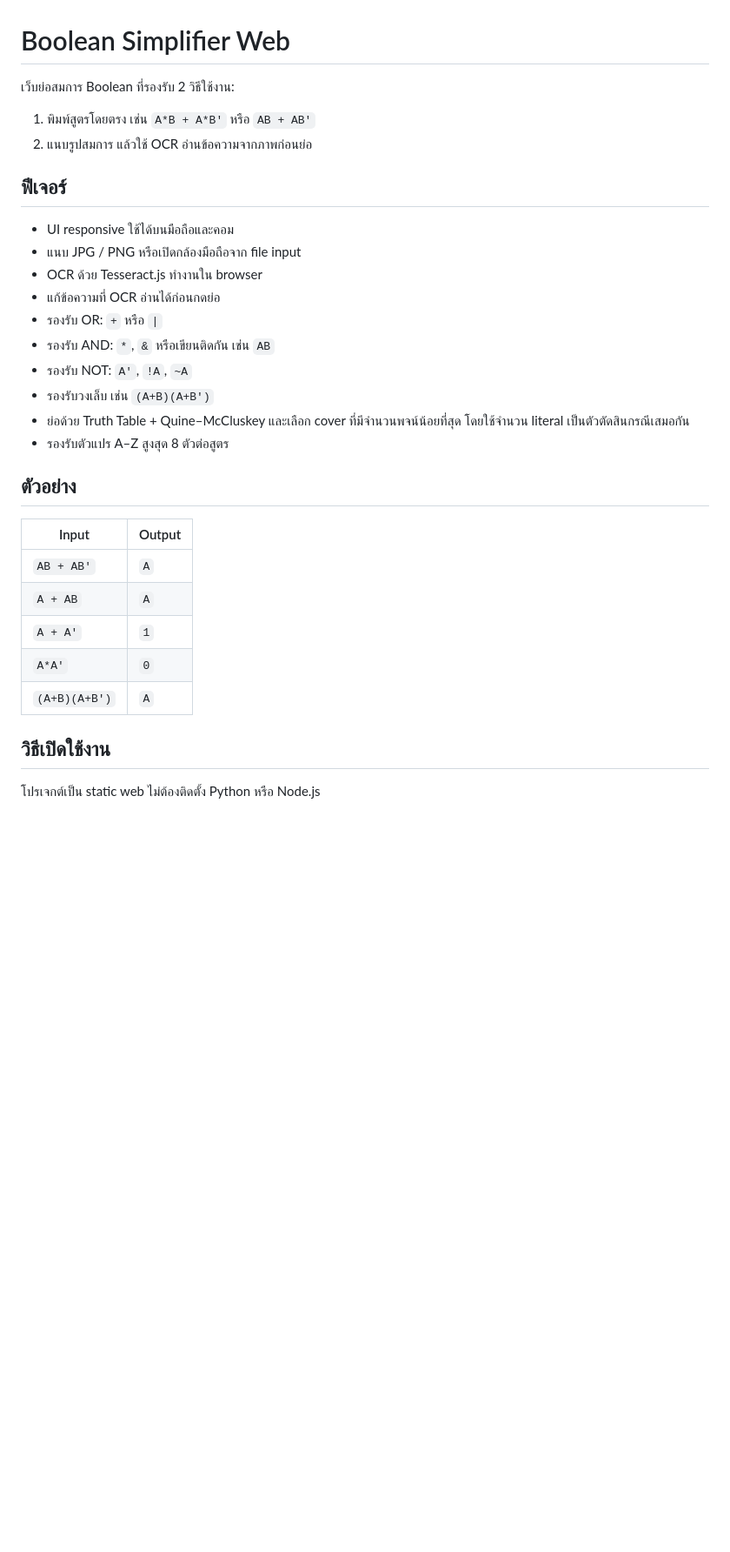
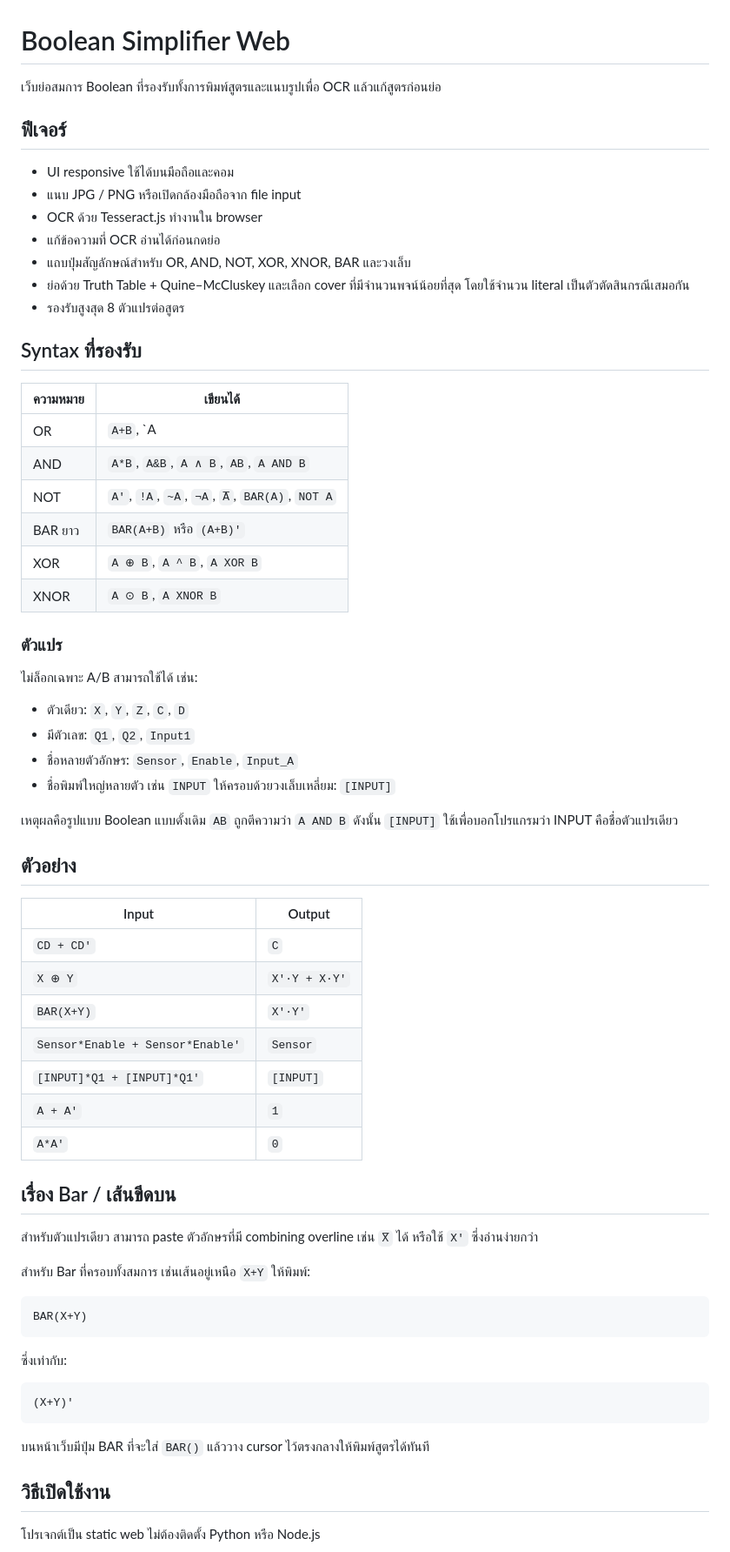
Before and after one commit to freddy198750/Logic-Game, a Markdown page: boolean-simplifier/README.md, the part around one of its changes. Shown at 87% size. Rendered like a GitHub page; blank space fills up the shorter version.

Commit message:
Document BAR XOR XNOR and flexible variable syntax

````diff
--- a/boolean-simplifier/README.md
+++ b/boolean-simplifier/README.md
@@ -1,9 +1,6 @@
 # Boolean Simplifier Web
 
-เว็บย่อสมการ Boolean ที่รองรับ 2 วิธีใช้งาน:
-
-1. พิมพ์สูตรโดยตรง เช่น `A*B + A*B'` หรือ `AB + AB'`
-2. แนบรูปสมการ แล้วใช้ OCR อ่านข้อความจากภาพก่อนย่อ
+เว็บย่อสมการ Boolean ที่รองรับทั้งการพิมพ์สูตรและแนบรูปเพื่อ OCR แล้วแก้สูตรก่อนย่อ
 
 ## ฟีเจอร์
 
@@ -11,22 +8,61 @@
 - แนบ JPG / PNG หรือเปิดกล้องมือถือจาก file input
 - OCR ด้วย Tesseract.js ทำงานใน browser
 - แก้ข้อความที่ OCR อ่านได้ก่อนกดย่อ
-- รองรับ OR: `+` หรือ `|`
-- รองรับ AND: `*`, `&` หรือเขียนติดกัน เช่น `AB`
-- รองรับ NOT: `A'`, `!A`, `~A`
-- รองรับวงเล็บ เช่น `(A+B)(A+B')`
+- แถบปุ่มสัญลักษณ์สำหรับ OR, AND, NOT, XOR, XNOR, BAR และวงเล็บ
 - ย่อด้วย Truth Table + Quine–McCluskey และเลือก cover ที่มีจำนวนพจน์น้อยที่สุด โดยใช้จำนวน literal เป็นตัวตัดสินกรณีเสมอกัน
-- รองรับตัวแปร A–Z สูงสุด 8 ตัวต่อสูตร
+- รองรับสูงสุด 8 ตัวแปรต่อสูตร
+
+## Syntax ที่รองรับ
+
+| ความหมาย | เขียนได้ |
+|---|---|
+| OR | `A+B`, `A|B`, `A ∨ B`, `A OR B` |
+| AND | `A*B`, `A&B`, `A ∧ B`, `AB`, `A AND B` |
+| NOT | `A'`, `!A`, `~A`, `¬A`, `A̅`, `BAR(A)`, `NOT A` |
+| BAR ยาว | `BAR(A+B)` หรือ `(A+B)'` |
+| XOR | `A ⊕ B`, `A ^ B`, `A XOR B` |
+| XNOR | `A ⊙ B`, `A XNOR B` |
+
+### ตัวแปร
+
+ไม่ล็อกเฉพาะ A/B สามารถใช้ได้ เช่น:
+
+- ตัวเดียว: `X`, `Y`, `Z`, `C`, `D`
+- มีตัวเลข: `Q1`, `Q2`, `Input1`
+- ชื่อหลายตัวอักษร: `Sensor`, `Enable`, `Input_A`
+- ชื่อพิมพ์ใหญ่หลายตัว เช่น `INPUT` ให้ครอบด้วยวงเล็บเหลี่ยม: `[INPUT]`
+
+เหตุผลคือรูปแบบ Boolean แบบดั้งเดิม `AB` ถูกตีความว่า `A AND B` ดังนั้น `[INPUT]` ใช้เพื่อบอกโปรแกรมว่า INPUT คือชื่อตัวแปรเดียว
 
 ## ตัวอย่าง
 
 | Input | Output |
 |---|---|
-| `AB + AB'` | `A` |
-| `A + AB` | `A` |
+| `CD + CD'` | `C` |
+| `X ⊕ Y` | `X'·Y + X·Y'` |
+| `BAR(X+Y)` | `X'·Y'` |
+| `Sensor*Enable + Sensor*Enable'` | `Sensor` |
+| `[INPUT]*Q1 + [INPUT]*Q1'` | `[INPUT]` |
 | `A + A'` | `1` |
 | `A*A'` | `0` |
-| `(A+B)(A+B')` | `A` |
+
+## เรื่อง Bar / เส้นขีดบน
+
+สำหรับตัวแปรเดียว สามารถ paste ตัวอักษรที่มี combining overline เช่น `X̅` ได้ หรือใช้ `X'` ซึ่งอ่านง่ายกว่า
+
+สำหรับ Bar ที่ครอบทั้งสมการ เช่นเส้นอยู่เหนือ `X+Y` ให้พิมพ์:
+
+```text
+BAR(X+Y)
+```
+
+ซึ่งเท่ากับ:
+
+```text
+(X+Y)'
+```
+
+บนหน้าเว็บมีปุ่ม BAR ที่จะใส่ `BAR()` แล้ววาง cursor ไว้ตรงกลางให้พิมพ์สูตรได้ทันที
 
 ## วิธีเปิดใช้งาน
 
````
Also changed, not shown: other parts of boolean-simplifier/README.md (+1 -1 lines).
